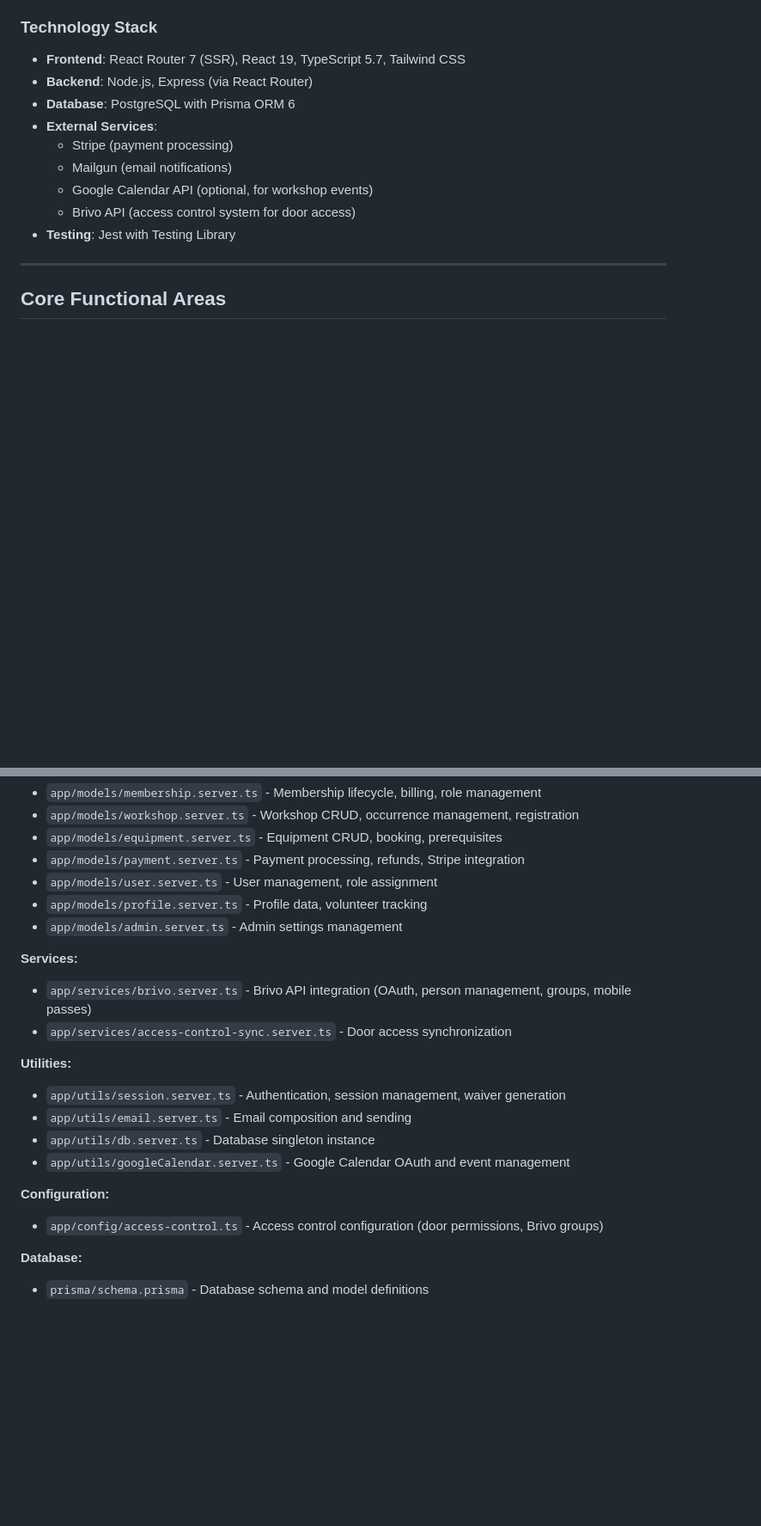
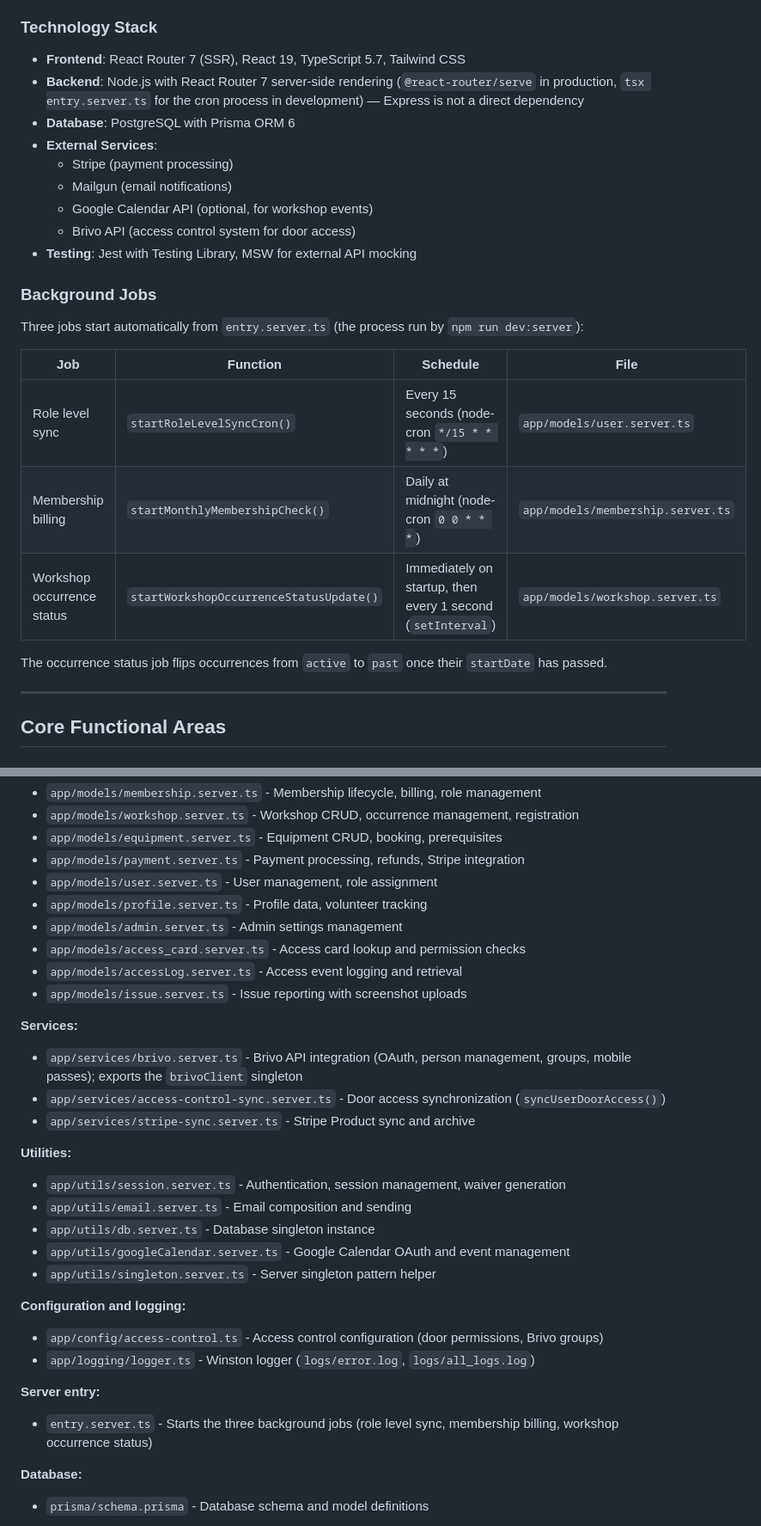
Before and after one commit to University-of-British-Columbia-Okanagan/MSYK_Membership, a Markdown page: MSYK-OVERVIEW.md, 2 parts joined by grey strips. Shown at 86% size. GitHub-like rendering; blank space fills up the shorter version.

```diff
--- a/docs/msyk-overview.md
+++ b/MSYK-OVERVIEW.md
@@ -23,14 +23,26 @@ The MSYK Membership Management System is a comprehensive platform for managing m
 ### Technology Stack
 
 - **Frontend**: React Router 7 (SSR), React 19, TypeScript 5.7, Tailwind CSS
-- **Backend**: Node.js, Express (via React Router)
+- **Backend**: Node.js with React Router 7 server-side rendering (`@react-router/serve` in production, `tsx entry.server.ts` for the cron process in development) — Express is not a direct dependency
 - **Database**: PostgreSQL with Prisma ORM 6
 - **External Services**:
   - Stripe (payment processing)
   - Mailgun (email notifications)
   - Google Calendar API (optional, for workshop events)
   - Brivo API (access control system for door access)
-- **Testing**: Jest with Testing Library
+- **Testing**: Jest with Testing Library, MSW for external API mocking
+
+### Background Jobs
+
+Three jobs start automatically from `entry.server.ts` (the process run by `npm run dev:server`):
+
+| Job | Function | Schedule | File |
+|-----|----------|----------|------|
+| Role level sync | `startRoleLevelSyncCron()` | Every 15 seconds (node-cron `*/15 * * * * *`) | `app/models/user.server.ts` |
+| Membership billing | `startMonthlyMembershipCheck()` | Daily at midnight (node-cron `0 0 * * *`) | `app/models/membership.server.ts` |
+| Workshop occurrence status | `startWorkshopOccurrenceStatusUpdate()` | Immediately on startup, then every 1 second (`setInterval`) | `app/models/workshop.server.ts` |
+
+The occurrence status job flips occurrences from `active` to `past` once their `startDate` has passed.
 
 ---
 
@@ -1403,19 +1426,28 @@ The following acceptance criteria should be manually tested by QA in the applica
 - `app/models/user.server.ts` - User management, role assignment
 - `app/models/profile.server.ts` - Profile data, volunteer tracking
 - `app/models/admin.server.ts` - Admin settings management
+- `app/models/access_card.server.ts` - Access card lookup and permission checks
+- `app/models/accessLog.server.ts` - Access event logging and retrieval
+- `app/models/issue.server.ts` - Issue reporting with screenshot uploads
 
 **Services:**
-- `app/services/brivo.server.ts` - Brivo API integration (OAuth, person management, groups, mobile passes)
-- `app/services/access-control-sync.server.ts` - Door access synchronization
+- `app/services/brivo.server.ts` - Brivo API integration (OAuth, person management, groups, mobile passes); exports the `brivoClient` singleton
+- `app/services/access-control-sync.server.ts` - Door access synchronization (`syncUserDoorAccess()`)
+- `app/services/stripe-sync.server.ts` - Stripe Product sync and archive
 
 **Utilities:**
 - `app/utils/session.server.ts` - Authentication, session management, waiver generation
 - `app/utils/email.server.ts` - Email composition and sending
 - `app/utils/db.server.ts` - Database singleton instance
 - `app/utils/googleCalendar.server.ts` - Google Calendar OAuth and event management
-
-**Configuration:**
+- `app/utils/singleton.server.ts` - Server singleton pattern helper
+
+**Configuration and logging:**
 - `app/config/access-control.ts` - Access control configuration (door permissions, Brivo groups)
+- `app/logging/logger.ts` - Winston logger (`logs/error.log`, `logs/all_logs.log`)
+
+**Server entry:**
+- `entry.server.ts` - Starts the three background jobs (role level sync, membership billing, workshop occurrence status)
 
 **Database:**
 - `prisma/schema.prisma` - Database schema and model definitions
```
Also changed, not shown: other parts of MSYK-OVERVIEW.md (+41 -16 lines).
